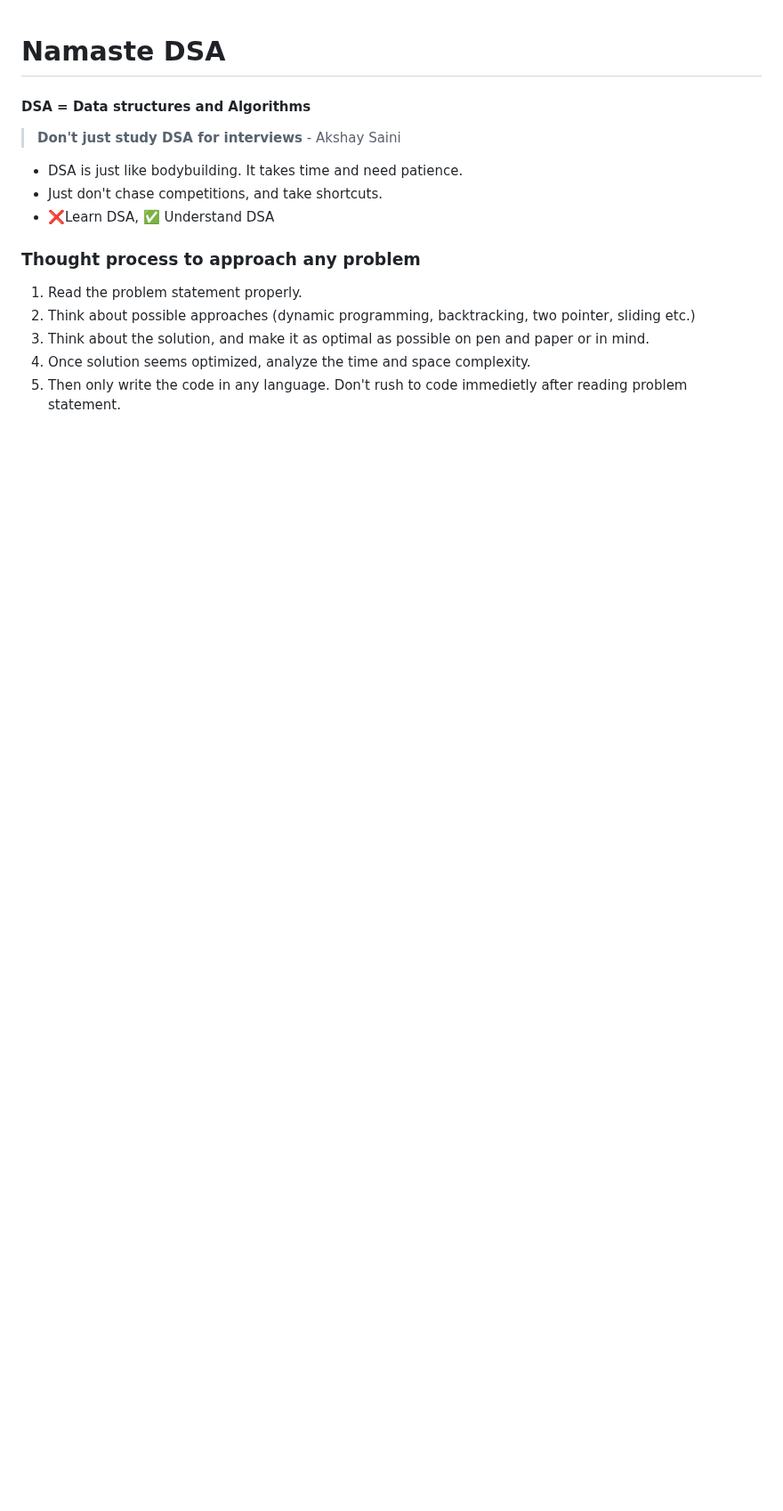
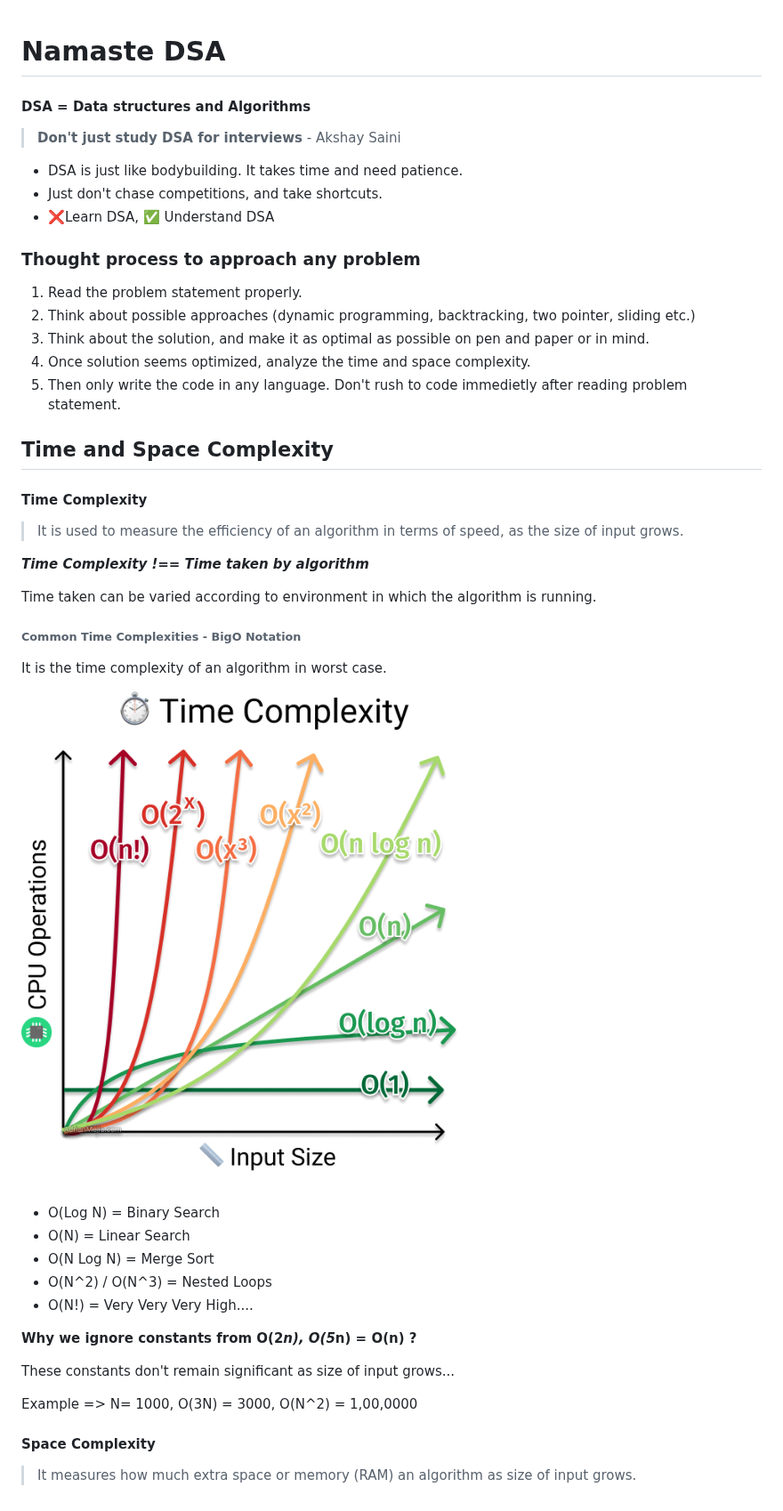
Before and after one commit to shljsl75891/ignite-skills, a Markdown page: namaste-dsa/README.md, the part around the change. Shown at 89% size. Drawn GitHub-style; pictures changed too: assets/2025-06-14-18-00-49.png (added); blank space fills up the shorter version.

Commit message:
feat(namaste-dsa): time & space complexity

```diff
--- a/namaste-dsa/README.md
+++ b/namaste-dsa/README.md
@@ -15,3 +15,35 @@
 3. Think about the solution, and make it as optimal as possible on pen and paper or in mind.
 4. Once solution seems optimized, analyze the time and space complexity.
 5. Then only write the code in any language. Don't rush to code immedietly after reading problem statement.
+
+## Time and Space Complexity
+
+#### Time Complexity
+
+> It is used to measure the efficiency of an algorithm in terms of speed, as the size of input grows.
+
+**_Time Complexity !== Time taken by algorithm_**
+
+Time taken can be varied according to environment in which the algorithm is running.
+
+###### Common Time Complexities - BigO Notation
+
+It is the time complexity of an algorithm in worst case.
+
+![](/assets/2025-06-14-18-00-49.png)
+
+- O(Log N) = Binary Search
+- O(N) = Linear Search
+- O(N Log N) = Merge Sort
+- O(N^2) / O(N^3) = Nested Loops
+- O(N!) = Very Very Very High....
+
+**Why we ignore constants from O(2*n), O(5*n) = O(n) ?**
+
+These constants don't remain significant as size of input grows...
+
+Example => N= 1000, O(3N) = 3000, O(N^2) = 1,00,0000
+
+#### Space Complexity
+
+> It measures how much extra space or memory (RAM) an algorithm as size of input grows.
```
Also changed, not shown: namaste-dsa/00-warm-up/README.md (renamed from namaste-dsa/warm-up/README.md), 8 other files.
